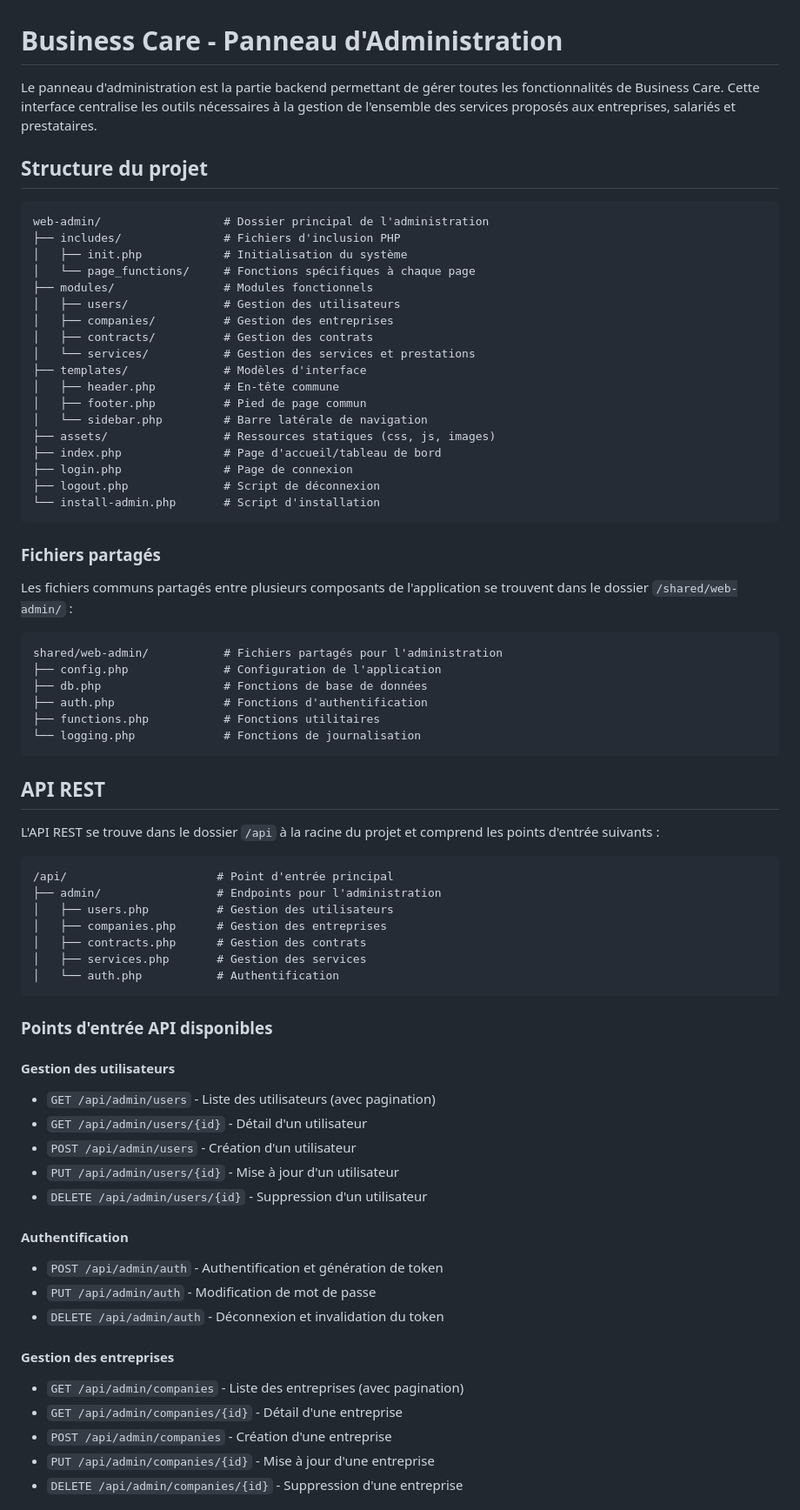
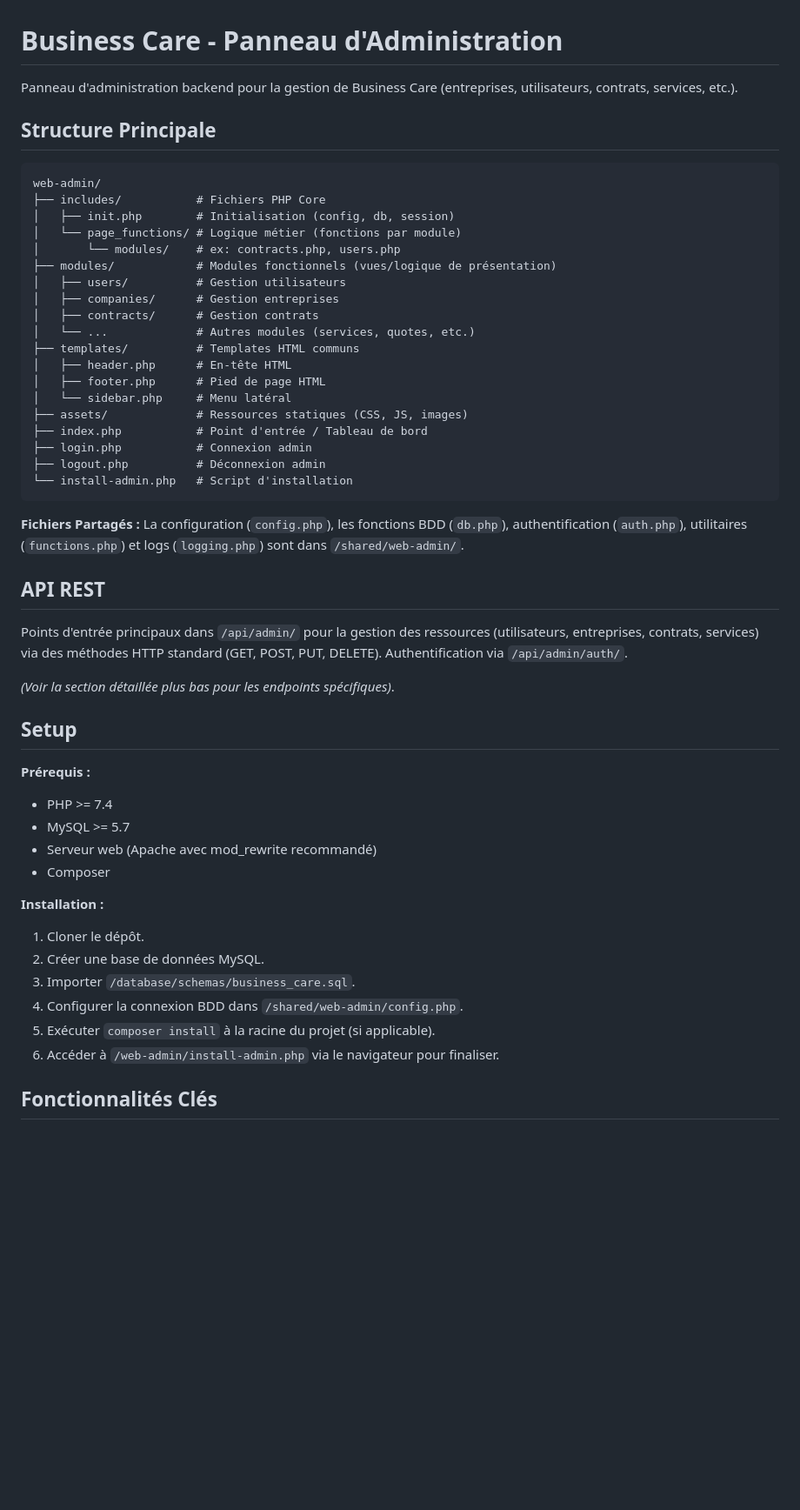
Before and after one commit to menouaw/Business-Care, a Markdown page: web-admin/README.md, the part around one of its changes. Shown at 87% size. GitHub-like rendering; blank space fills up the shorter version.

Commit message:
add: maj de la documentation partie admin

````diff
--- a/web-admin/README.md
+++ b/web-admin/README.md
@@ -1,74 +1,54 @@
 # Business Care - Panneau d'Administration
 
-Le panneau d'administration est la partie backend permettant de gérer toutes les fonctionnalités de Business Care. Cette interface centralise les outils nécessaires à la gestion de l'ensemble des services proposés aux entreprises, salariés et prestataires.
+Panneau d'administration backend pour la gestion de Business Care (entreprises, utilisateurs, contrats, services, etc.).
 
-## Structure du projet
+## Structure Principale
 
 ```
-web-admin/                  # Dossier principal de l'administration
-├── includes/               # Fichiers d'inclusion PHP
-│   ├── init.php            # Initialisation du système
-│   └── page_functions/     # Fonctions spécifiques à chaque page
-├── modules/                # Modules fonctionnels
-│   ├── users/              # Gestion des utilisateurs
-│   ├── companies/          # Gestion des entreprises
-│   ├── contracts/          # Gestion des contrats
-│   └── services/           # Gestion des services et prestations
-├── templates/              # Modèles d'interface
-│   ├── header.php          # En-tête commune
-│   ├── footer.php          # Pied de page commun
-│   └── sidebar.php         # Barre latérale de navigation
-├── assets/                 # Ressources statiques (css, js, images)
-├── index.php               # Page d'accueil/tableau de bord
-├── login.php               # Page de connexion
-├── logout.php              # Script de déconnexion
-└── install-admin.php       # Script d'installation
+web-admin/
+├── includes/           # Fichiers PHP Core
+│   ├── init.php        # Initialisation (config, db, session)
+│   └── page_functions/ # Logique métier (fonctions par module)
+│       └── modules/    # ex: contracts.php, users.php
+├── modules/            # Modules fonctionnels (vues/logique de présentation)
+│   ├── users/          # Gestion utilisateurs
+│   ├── companies/      # Gestion entreprises
+│   ├── contracts/      # Gestion contrats
+│   └── ...             # Autres modules (services, quotes, etc.)
+├── templates/          # Templates HTML communs
+│   ├── header.php      # En-tête HTML
+│   ├── footer.php      # Pied de page HTML
+│   └── sidebar.php     # Menu latéral
+├── assets/             # Ressources statiques (CSS, JS, images)
+├── index.php           # Point d'entrée / Tableau de bord
+├── login.php           # Connexion admin
+├── logout.php          # Déconnexion admin
+└── install-admin.php   # Script d'installation
 ```
 
-### Fichiers partagés
-
-Les fichiers communs partagés entre plusieurs composants de l'application se trouvent dans le dossier `/shared/web-admin/` :
-```
-shared/web-admin/           # Fichiers partagés pour l'administration
-├── config.php              # Configuration de l'application
-├── db.php                  # Fonctions de base de données
-├── auth.php                # Fonctions d'authentification
-├── functions.php           # Fonctions utilitaires
-└── logging.php             # Fonctions de journalisation
-```
+**Fichiers Partagés :** La configuration (`config.php`), les fonctions BDD (`db.php`), authentification (`auth.php`), utilitaires (`functions.php`) et logs (`logging.php`) sont dans `/shared/web-admin/`.
 
 ## API REST
 
-L'API REST se trouve dans le dossier `/api` à la racine du projet et comprend les points d'entrée suivants :
+Points d'entrée principaux dans `/api/admin/` pour la gestion des ressources (utilisateurs, entreprises, contrats, services) via des méthodes HTTP standard (GET, POST, PUT, DELETE). Authentification via `/api/admin/auth/`.
 
-```
-/api/                      # Point d'entrée principal
-├── admin/                 # Endpoints pour l'administration
-│   ├── users.php          # Gestion des utilisateurs
-│   ├── companies.php      # Gestion des entreprises
-│   ├── contracts.php      # Gestion des contrats
-│   ├── services.php       # Gestion des services
-│   └── auth.php           # Authentification
-```
+_(Voir la section détaillée plus bas pour les endpoints spécifiques)_.
 
-### Points d'entrée API disponibles
+## Setup
 
-#### Gestion des utilisateurs
-- `GET /api/admin/users` - Liste des utilisateurs (avec pagination)
-- `GET /api/admin/users/{id}` - Détail d'un utilisateur
-- `POST /api/admin/users` - Création d'un utilisateur
-- `PUT /api/admin/users/{id}` - Mise à jour d'un utilisateur
-- `DELETE /api/admin/users/{id}` - Suppression d'un utilisateur
+**Prérequis :**
+- PHP >= 7.4
+- MySQL >= 5.7
+- Serveur web (Apache avec mod_rewrite recommandé)
+- Composer
 
-#### Authentification
-- `POST /api/admin/auth` - Authentification et génération de token
-- `PUT /api/admin/auth` - Modification de mot de passe
-- `DELETE /api/admin/auth` - Déconnexion et invalidation du token
+**Installation :**
+1.  Cloner le dépôt.
+2.  Créer une base de données MySQL.
+3.  Importer `/database/schemas/business_care.sql`.
+4.  Configurer la connexion BDD dans `/shared/web-admin/config.php`.
+5.  Exécuter `composer install` à la racine du projet (si applicable).
+6.  Accéder à `/web-admin/install-admin.php` via le navigateur pour finaliser.
 
-#### Gestion des entreprises
-- `GET /api/admin/companies` - Liste des entreprises (avec pagination)
-- `GET /api/admin/companies/{id}` - Détail d'une entreprise
-- `POST /api/admin/companies` - Création d'une entreprise
-- `PUT /api/admin/companies/{id}` - Mise à jour d'une entreprise
-- `DELETE /api/admin/companies/{id}` - Suppression d'une entreprise
+## Fonctionnalités Clés
 
````
Also changed, not shown: other parts of web-admin/README.md (+73 -115 lines).
